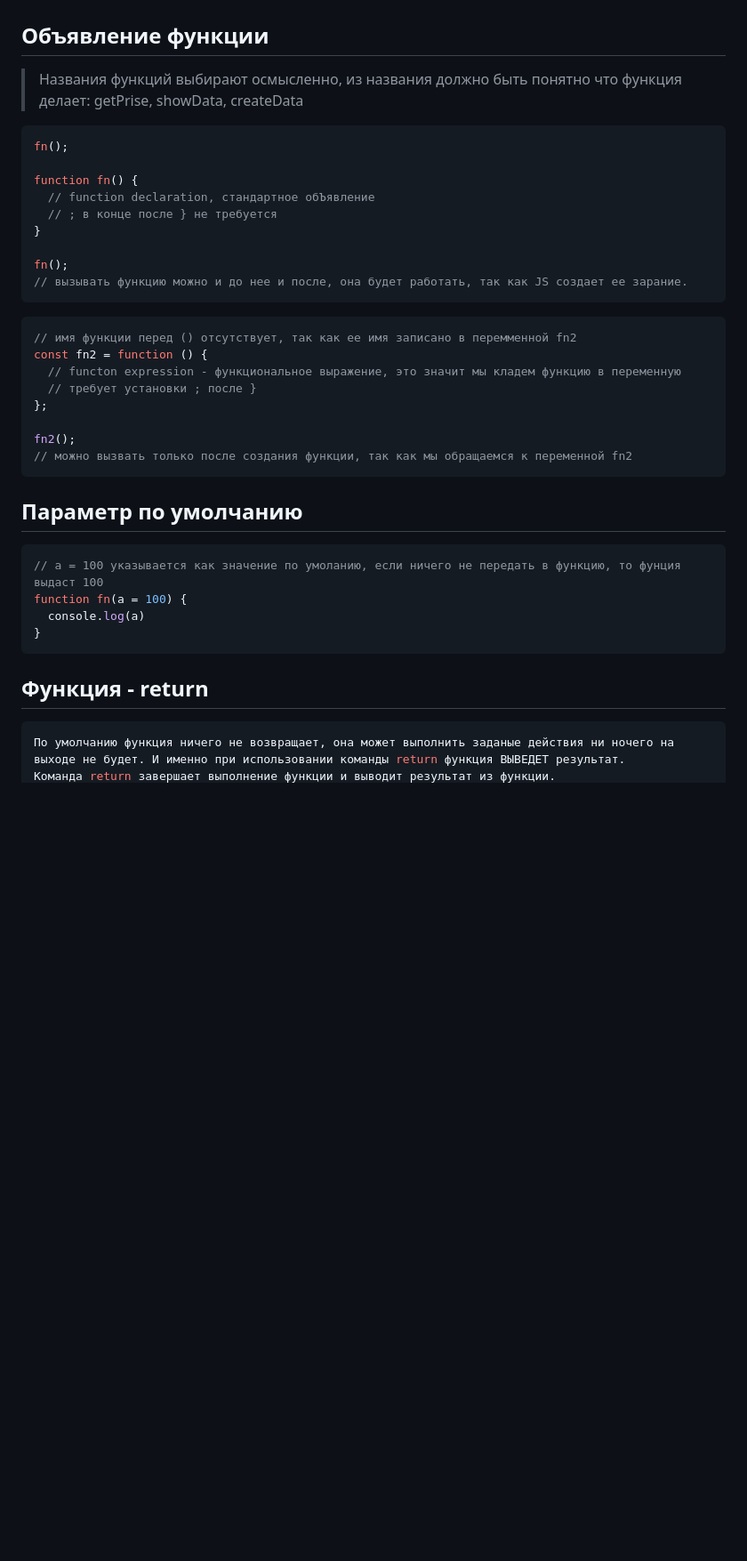
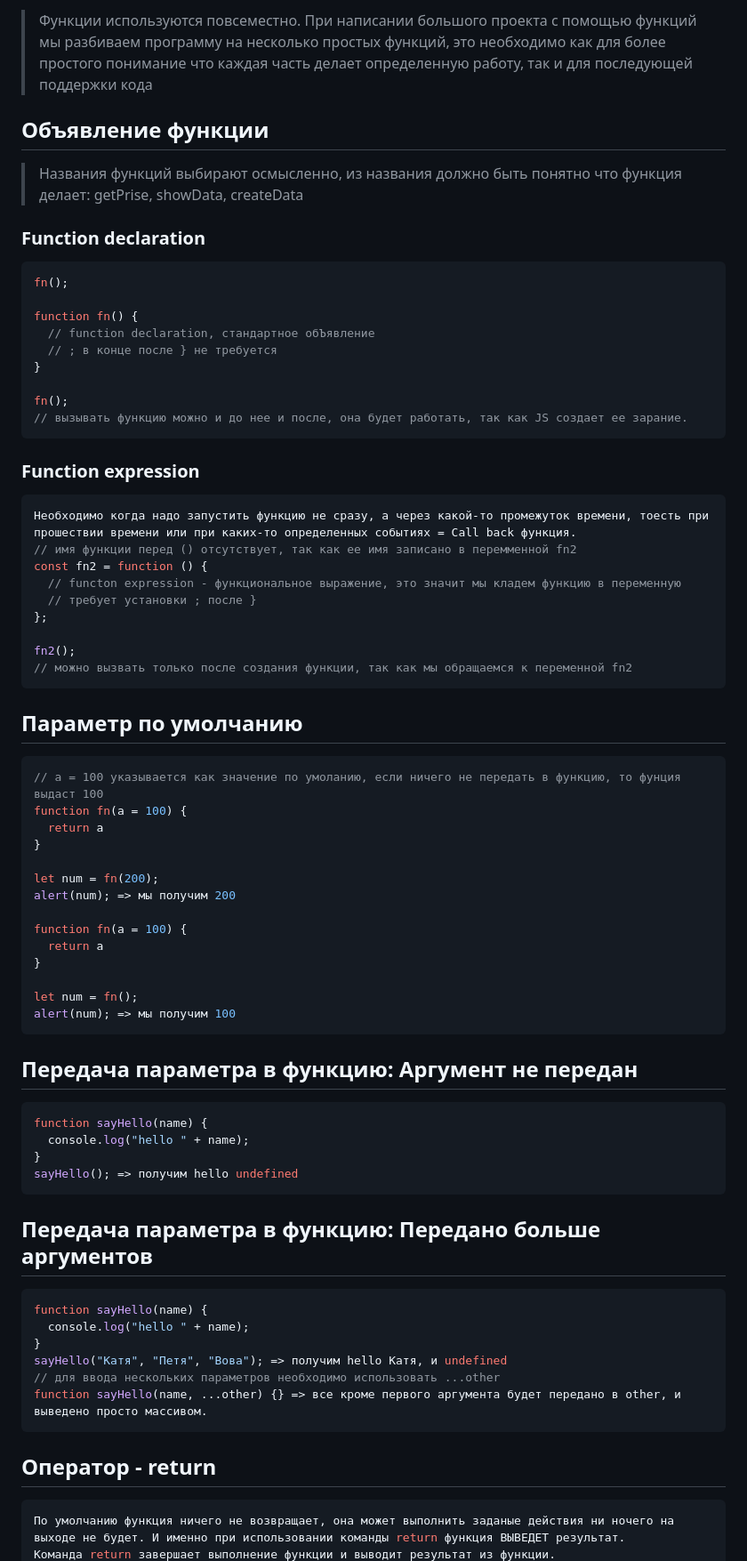
Before and after one commit to gleb-erokhin/GB_JavaScript_junior, a Markdown page: Readme.md, the part around the change printed below. Shown: that part at 89% size. Drawn GitHub-style; folded sections open; blank space fills up the shorter version.

Commit message:
дополнение функций, описание ретурн и примеры использования

````diff
--- a/Readme.md
+++ b/Readme.md
@@ -376,7 +406,10 @@ if (a > b || c === 10) {} => зайдем в if достаточно если TR
 
+> Функции используются повсеместно. При написании большого проекта с помощью функций мы разбиваем программу на несколько простых функций, это необходимо как для более простого понимание что каждая часть делает определенную работу, так и для последующей поддержки кода
 
 ## Объявление функции
 > Названия функций выбирают осмысленно, из названия должно быть понятно что функция делает: getPrise, showData, createData
+
+### Function declaration
 ```javascript
 fn();
 
@@ -389,7 +422,9 @@ fn();
 // вызывать функцию можно и до нее и после, она будет работать, так как JS создает ее зарание.
 ```
 
+### Function expression
 ```javascript
+Необходимо когда надо запустить функцию не сразу, а через какой-то промежуток времени, тоесть при прошествии времени или при каких-то определенных событиях = Call back функция.
 // имя функции перед () отсутствует, так как ее имя записано в перемменной fn2
 const fn2 = function () {
   // functon expression - функциональное выражение, это значит мы кладем функцию в переменную
@@ -403,10 +438,36 @@ fn2();
 ```javascript
 // a = 100 указывается как значение по умоланию, если ничего не передать в функцию, то фунция выдаст 100
 function fn(a = 100) {
-  console.log(a)
+  return a
 }
+
+let num = fn(200);
+alert(num); => мы получим 200
+
+function fn(a = 100) {
+  return a
+}
+
+let num = fn();
+alert(num); => мы получим 100
 ```
-## Функция - return
+## Передача параметра в функцию: Аргумент не передан
+```javascript
+function sayHello(name) {
+  console.log("hello " + name);
+}
+sayHello(); => получим hello undefined
+```
+## Передача параметра в функцию: Передано больше аргументов
+```javascript
+function sayHello(name) {
+  console.log("hello " + name);
+}
+sayHello("Катя", "Петя", "Вова"); => получим hello Катя, и undefined
+// для ввода нескольких параметров необходимо использовать ...other
+function sayHello(name, ...other) {} => все кроме первого аргумента будет передано в other, и выведено просто массивом.
+```
+## Оператор - return
 ```javascript
 По умолчанию функция ничего не возвращает, она может выполнить заданые действия ни ночего на выходе не будет. И именно при использовании команды return функция ВЫВЕДЕТ результат.
 Команда return завершает выполнение функции и выводит результат из функции.
````
Also changed, not shown: other parts of Readme.md (+64 -6 lines).
